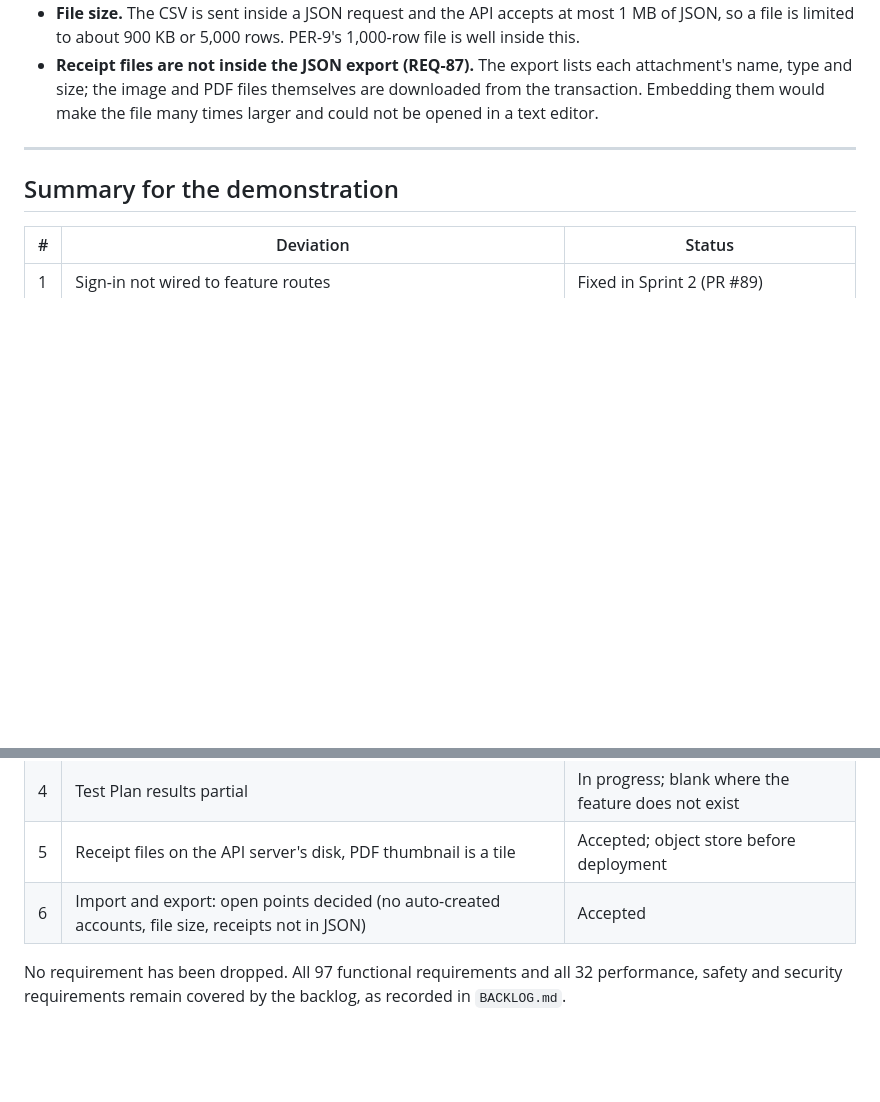
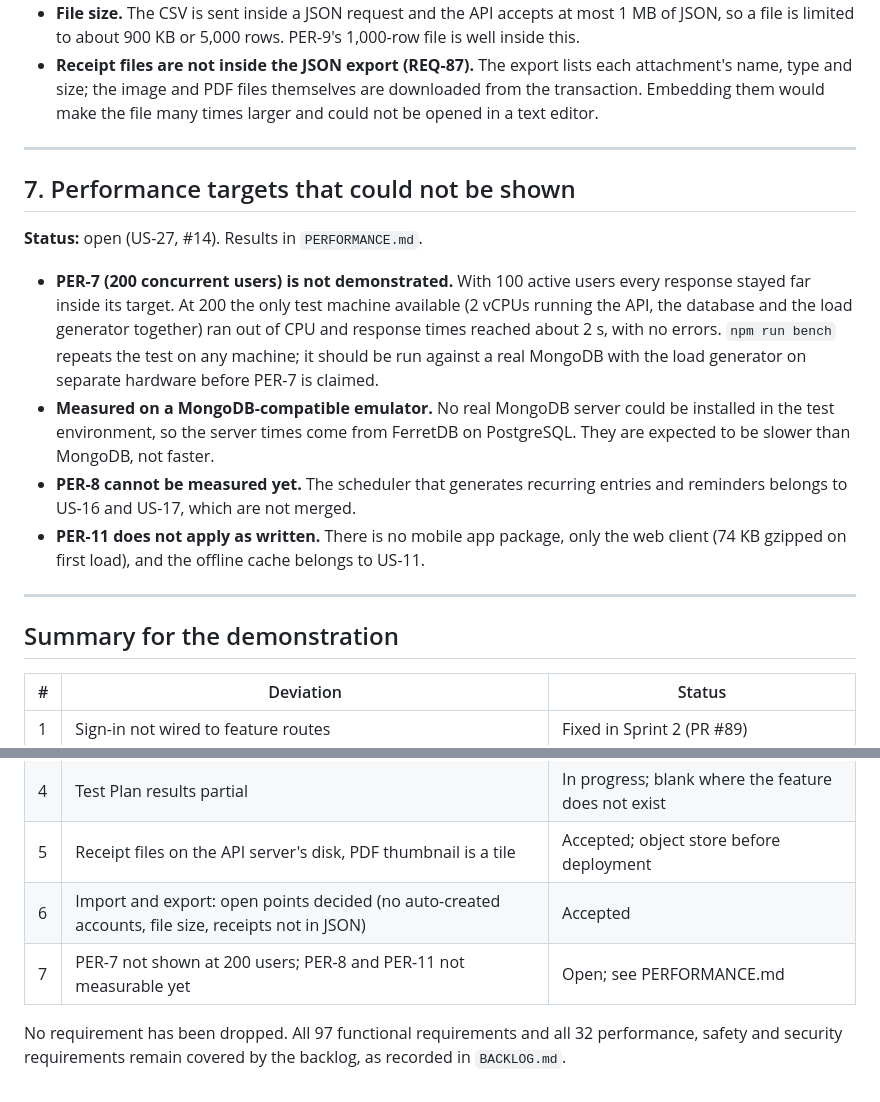
Before and after one commit to Personal-Finance-Expense-Manager/Pesonal_Finance_Expense_Manager, a Markdown page: DEVIATIONS.md, 2 parts joined by grey strips. Drawn GitHub-style; blank space fills up the shorter version.

```diff
--- a/DEVIATIONS.md
+++ b/DEVIATIONS.md
@@ -148,6 +148,28 @@ not make, recorded so they can be explained at the demonstration.
 
 ---
 
+## 7. Performance targets that could not be shown
+
+**Status:** open (US-27, #14). Results in `PERFORMANCE.md`.
+
+- **PER-7 (200 concurrent users) is not demonstrated.** With 100 active
+  users every response stayed far inside its target. At 200 the only test
+  machine available (2 vCPUs running the API, the database and the load
+  generator together) ran out of CPU and response times reached about 2 s, with
+  no errors. `npm run bench` repeats the test on any machine; it should be run
+  against a real MongoDB with the load generator on separate hardware before
+  PER-7 is claimed.
+- **Measured on a MongoDB-compatible emulator.** No real MongoDB server could
+  be installed in the test environment, so the server times come from FerretDB
+  on PostgreSQL. They are expected to be slower than MongoDB, not faster.
+- **PER-8 cannot be measured yet.** The scheduler that generates recurring
+  entries and reminders belongs to US-16 and US-17, which are not merged.
+- **PER-11 does not apply as written.** There is no mobile app package, only
+  the web client (74 KB gzipped on first load), and the offline cache belongs to
+  US-11.
+
+---
+
 ## Summary for the demonstration
 
 | # | Deviation | Status |
@@ -158,6 +180,7 @@ not make, recorded so they can be explained at the demonstration.
 | 4 | Test Plan results partial | In progress; blank where the feature does not exist |
 | 5 | Receipt files on the API server's disk, PDF thumbnail is a tile | Accepted; object store before deployment |
 | 6 | Import and export: open points decided (no auto-created accounts, file size, receipts not in JSON) | Accepted |
+| 7 | PER-7 not shown at 200 users; PER-8 and PER-11 not measurable yet | Open; see PERFORMANCE.md |
 
 No requirement has been dropped. All 97 functional requirements and all 32
 performance, safety and security requirements remain covered by the backlog, as
```
Also changed, not shown: other parts of DEVIATIONS.md (+1 -1 lines), PERFORMANCE.md (added, +164 -0 lines), README.md (+1 -0 lines).
